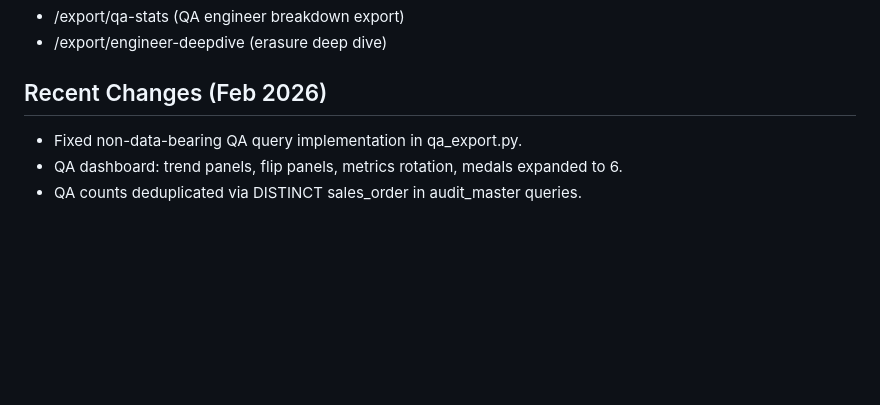
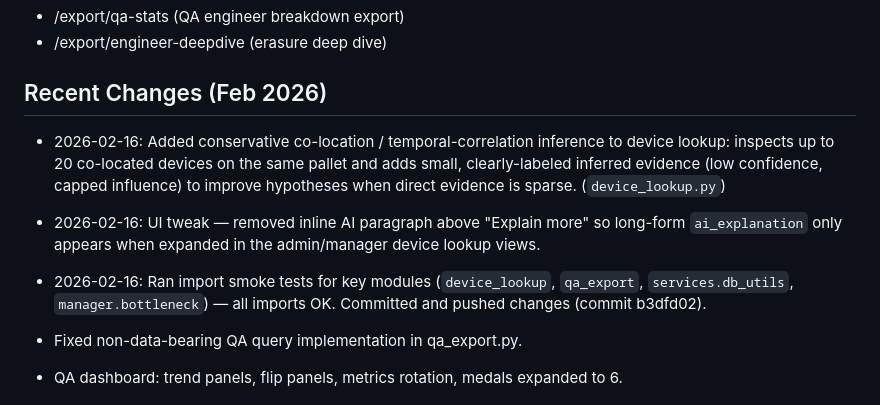
Before and after one commit to LouisWGSIT/BH-Stats-Page, a Markdown page: PROJECT_STATUS.md, the part around the change. GitHub-like rendering; blank space fills up the shorter version.

Commit message:
Docs: update PROJECT_STATUS.md with co-location heuristic, UI tweak, and test status

```diff
--- a/PROJECT_STATUS.md
+++ b/PROJECT_STATUS.md
@@ -99,6 +99,10 @@ Warehouse stats dashboards for TV displays and staff access. The app serves Eras
 - /export/engineer-deepdive (erasure deep dive)
 
 ## Recent Changes (Feb 2026)
+- 2026-02-16: Added conservative co-location / temporal-correlation inference to device lookup: inspects up to 20 co-located devices on the same pallet and adds small, clearly-labeled inferred evidence (low confidence, capped influence) to improve hypotheses when direct evidence is sparse. (`device_lookup.py`)
+- 2026-02-16: UI tweak — removed inline AI paragraph above "Explain more" so long-form `ai_explanation` only appears when expanded in the admin/manager device lookup views.
+- 2026-02-16: Ran import smoke tests for key modules (`device_lookup`, `qa_export`, `services.db_utils`, `manager.bottleneck`) — all imports OK. Committed and pushed changes (commit b3dfd02).
+
 - Fixed non-data-bearing QA query implementation in qa_export.py.
 - QA dashboard: trend panels, flip panels, metrics rotation, medals expanded to 6.
 - QA counts deduplicated via DISTINCT sales_order in audit_master queries.
```
